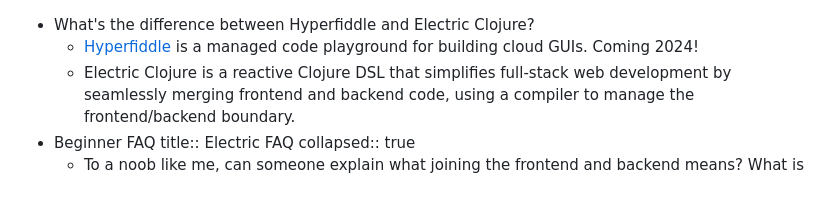
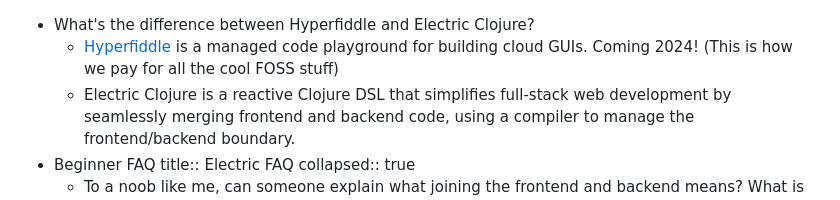
Before and after one commit to hyperfiddle/hyperfiddle.github.io, a Markdown page: pages/Electric FAQ.md, the part around the change. GitHub-like rendering.

Commit message:
Auto saved by Logseq

```diff
--- a/pages/Electric FAQ.md
+++ b/pages/Electric FAQ.md
@@ -1,5 +1,5 @@
 - What's the difference between Hyperfiddle and Electric Clojure?
-	- [Hyperfiddle](https://www.hyperfiddle.net/) is a managed code playground for building cloud GUIs. Coming 2024!
+	- [Hyperfiddle](https://www.hyperfiddle.net/) is a managed code playground for building cloud GUIs. Coming 2024! (This is how we pay for all the cool FOSS stuff)
 	- Electric Clojure is a reactive Clojure DSL that simplifies full-stack web development by seamlessly merging frontend and backend code, using a compiler to manage the frontend/backend boundary.
 - Beginner FAQ
   title:: Electric FAQ
```
